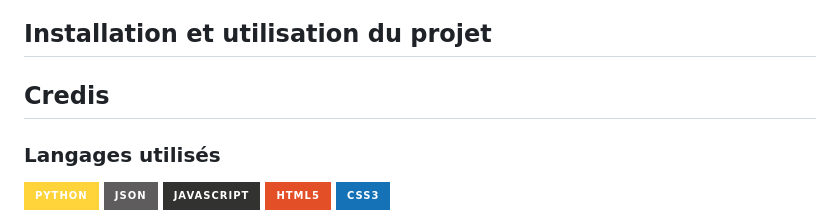
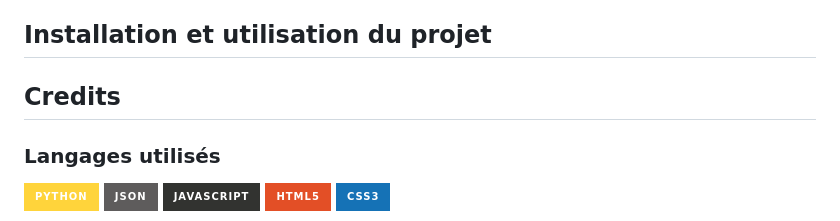
Before and after one commit to DarkShadowCoder/AI-based-cloud-deployed-movie-recommendation-system, a Markdown page: README.md, the part around the change. Drawn GitHub-style; badges without logos.

```diff
--- a/README.md
+++ b/README.md
@@ -55,7 +55,7 @@
 	<p></p>
 
 <div style = "border-top = 2px solid red" id ="h6">
-  <h2 font-color = "red">Credis</h2>
+  <h2 font-color = "red">Credits</h2>
 	<h3>Langages utilisés</h3>
 	<p>
 		<img alt="Static Badge" src="https://img.shields.io/badge/Python-FFD43B?style=for-the-badge&logo=python&logoColor=blue">
```
